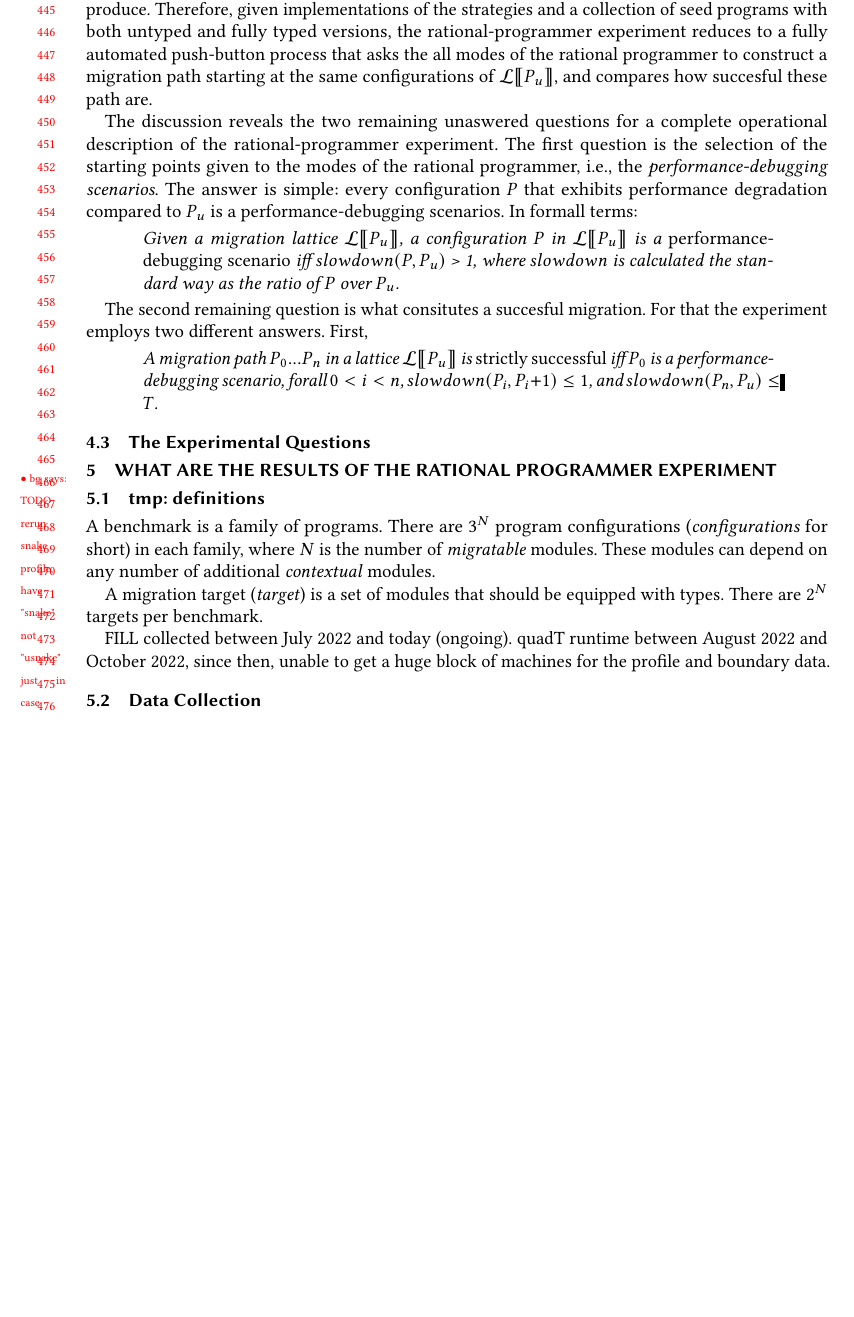
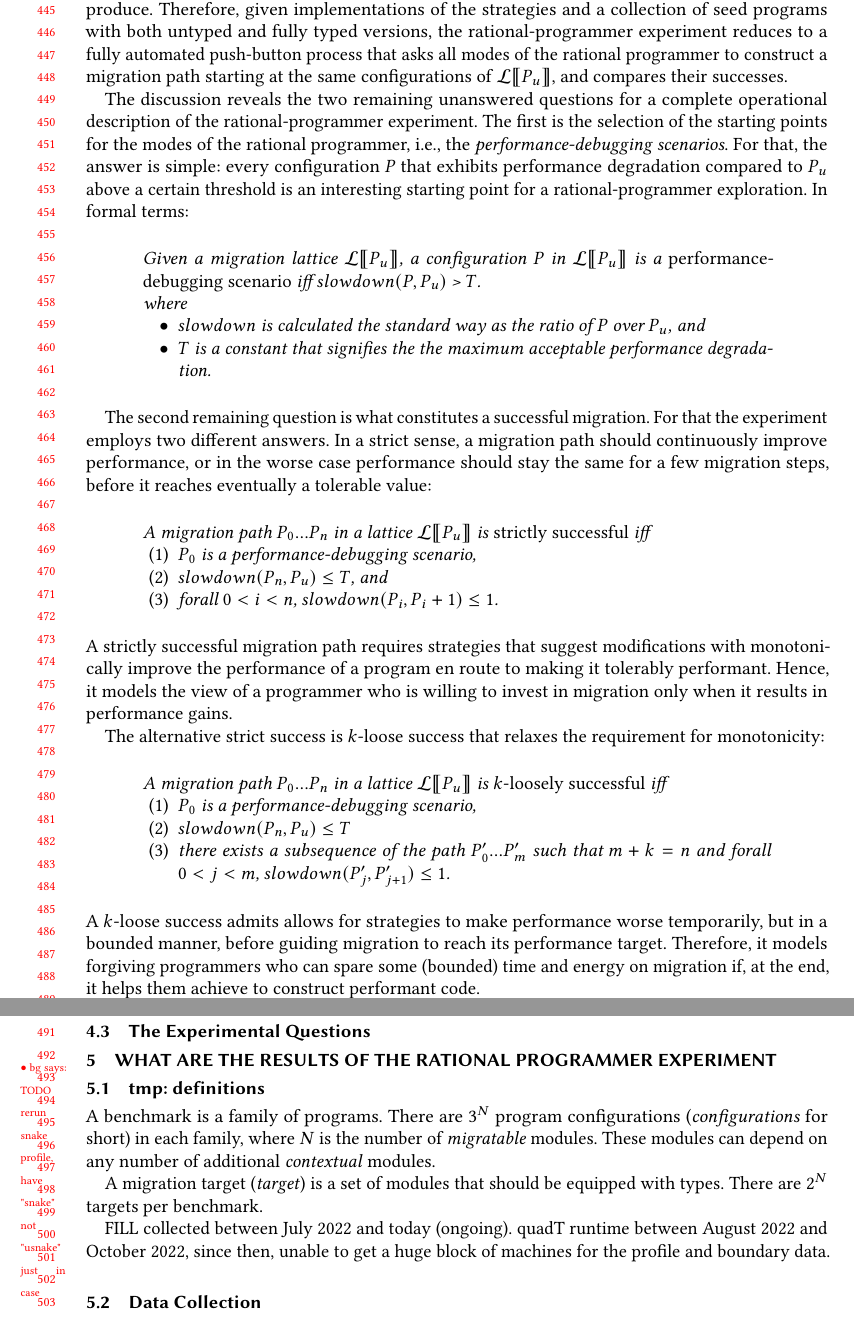
Before and after one commit to bennn/gfd-oopsla-2023, a LaTeX paper (oopsla-2023/paper.tex, which reads oopsla-2023/experiment-lattice.tex): part of page 10 of 14 before the commit and two parts of pages 10 and 11 of 15 after it, the two joined at a grey line, cut so that both start at the same text, the shorter picture padded with empty space. Compiled offline with pdfLaTeX.

Commit message:
draft of lattice subsection

```diff
--- a/oopsla-2023/experiment-lattice.tex
+++ b/oopsla-2023/experiment-lattice.tex
@@ -48,32 +48,72 @@ automatic, and as a result, so are the modifications that the strategies
 produce. Therefore, given implementations of the strategies and a
 collection of seed programs with both untyped and fully typed versions,
 the rational-programmer experiment reduces to a fully automated push-button
-process that asks the all modes of the rational programmer to
+process that asks all modes of the rational programmer to
 construct a migration path starting at the same configurations of
-\lattice{\program{}_u}, and compares how succesful these path are.
+\lattice{\program{}_u}, and compares their successes.
 
-The discussion reveals the two remaining unaswered questions for a complete
+The discussion reveals the two remaining unanswered questions for a complete
 operational description of the rational-programmer experiment. The first
-question is the
-selection of the starting points given to the modes of the rational
+ is the selection of the starting points for the modes of the rational
 programmer, i.e., the \emph{performance-debugging scenarios}.
-The answer is simple:
+For that, the answer is simple:
 every configuration $\program$ that exhibits performance degradation compared to
-$\program{}_u$ is a performance-debugging scenarios. In formall terms:
+$\program{}_u$ above a certain threshold is an interesting starting point
+for a rational-programmer exploration. In formal terms:
 
 \begin{quote}
 \it Given a migration lattice \lattice{\program{}_u}, a configuration $\program$
   in \lattice{\program{}_u} is a \emph{performance-debugging scenario}
-  iff \slowdown{\program}{\program{}_u} > 1, where \slowdownkw{} is
-  calculated the standard way as the ratio of \program{} over $\program{}_u$.
+  iff \slowdown{\program}{\program{}_u} > \takikawa{}.\\
+  where
+\begin{itemize}
+\item  \slowdownkw{} is
+  calculated the standard way as the ratio of \program{} over
+  $\program{}_u$, and
+\item $\takikawa{}$ is a constant that signifies the
+  the maximum acceptable performance degradation.
+\end{itemize}
 \end{quote}
 
-The second remaining question is what consitutes a succesful migration.
-For that the experiment employs two different answers. First,
+The second remaining question is what constitutes a successful migration.
+For that the experiment employs two different answers. In a strict
+sense, a migration path should continuously improve performance, or
+in the worse case performance should stay the same for a few migration steps, before
+it reaches eventually  a tolerable value:
 \begin{quote}
 \it A migration path ${\program{}_0}
   ... {\program{}_n}$ in a lattice \lattice{\program{}_u}
-  is \emph{strictly successful} iff $\program{}_0$
-  is a performance-debugging scenario, forall $0 < i < n$,
-  $\slowdown{P_i}{P_i+1} \leq 1$, and $\slowdown{P_n}{P_u} \leq \takikawa{}$.
+  is \emph{strictly successful} iff
+  \begin{enumerate}
+  \item  $\program{}_0$ is a performance-debugging scenario,
+  \item $\slowdown{\program{}_n}{\program{}_u} \leq \takikawa{}$, and
+  \item forall $0 < i < n$, $\slowdown{\program{}_i}{\program{}_i+1} \leq 1$.
+  \end{enumerate}
 \end{quote}
+\noindent A strictly successful migration path requires
+strategies that suggest modifications with monotonically improve the
+performance of a program en route to making it tolerably performant.
+Hence, it models the view of a programmer who is willing to invest in
+migration only when it results in performance gains.
+
+The alternative strict success is $k$-loose success that relaxes the
+requirement for monotonicity:
+\begin{quote}
+\it A migration path ${\program{}_0}
+  ... {\program{}_n}$ in a lattice \lattice{\program{}_u}
+  is \emph{$k$-loosely successful} iff
+  \begin{enumerate}
+  \item  $\program{}_0$ is a performance-debugging scenario,
+  \item $\slowdown{\program{}_n}{\program{}_u} \leq \takikawa{}$
+  \item there exists a subsequence of the path
+    ${\program{}^\prime_0} ... {\program{}^\prime_m}$ such that
+     $m + k = n$ and
+      forall $0 < j < m$,
+      $\slowdown{\program{}^\prime_j}{\program{}^\prime_{j+1}} \leq 1$.
+  \end{enumerate}
+\end{quote}
+\noindent A $k$-loose success admits allows for strategies to make
+performance worse temporarily, but in a bounded manner, before guiding
+migration to reach its performance target. Therefore, it models forgiving
+programmers who can spare some (bounded) time and energy on migration if,
+at the end, it helps them achieve to construct performant code.
```
Also changed, not shown: oopsla-2023/experiment-lattice.tex (6 more changed lines).
